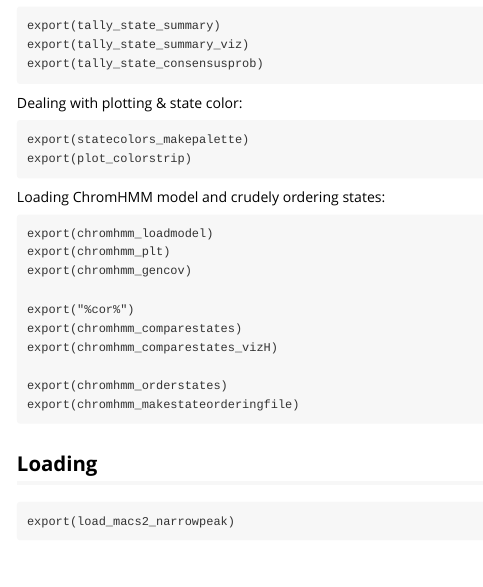
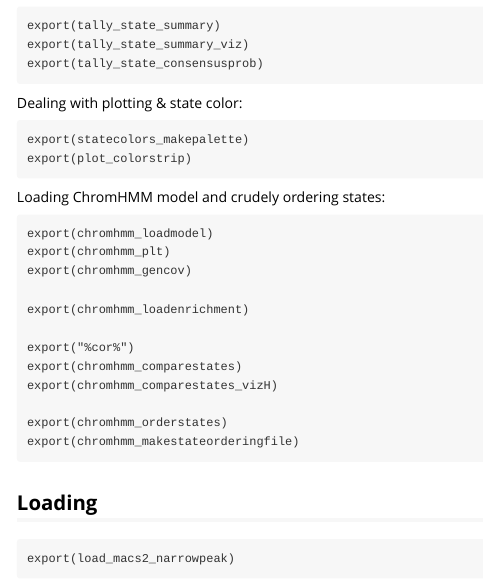
Before and after one commit to csiu/CEMTscripts, an R Markdown document (vignettes/CEMTscripts.Rmd): the page in a window 1100 px wide, from 100 px down. Rendered offline with R 4.5, knitr and Pandoc, with nearby package versions.

Commit message:
mention loading of enrichments

```diff
--- a/vignettes/CEMTscripts.Rmd
+++ b/vignettes/CEMTscripts.Rmd
@@ -25,6 +25,8 @@ Loading ChromHMM model and crudely ordering states:
 export(chromhmm_loadmodel)
 export(chromhmm_plt)
 export(chromhmm_gencov)
+
+export(chromhmm_loadenrichment)
 
 export("%cor%")
 export(chromhmm_comparestates)
```
